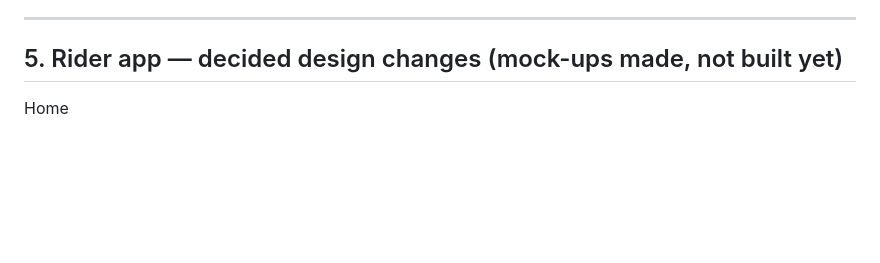
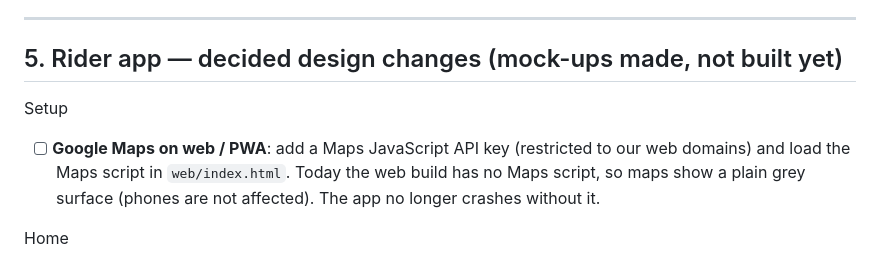
Before and after one commit to baccarisverige-ux/Admin-panel-movera, a Markdown page: LATER_JOB.md, the part around the change. GitHub-like rendering; blank space fills up the shorter version.

Commit message:
Later job: Google Maps key and script for the rider web build

```diff
--- a/LATER_JOB.md
+++ b/LATER_JOB.md
@@ -91,6 +91,11 @@ Rule: whenever the owner says **"add to later job"**, Claude adds the item here
 
 ## 5. Rider app — decided design changes (mock-ups made, not built yet)
 
+Setup
+- [ ] **Google Maps on web / PWA**: add a Maps JavaScript API key (restricted to our web domains) and load the
+      Maps script in `web/index.html`. Today the web build has no Maps script, so maps show a plain grey
+      surface (phones are not affected). The app no longer crashes without it.
+
 Home
 - [ ] Keep current design and colours; sheet background pure white.
 - [ ] Promotion ticket back on top of the sheet when down, no X, tap opens details; update the architecture guard test that forbids promotions.
```
